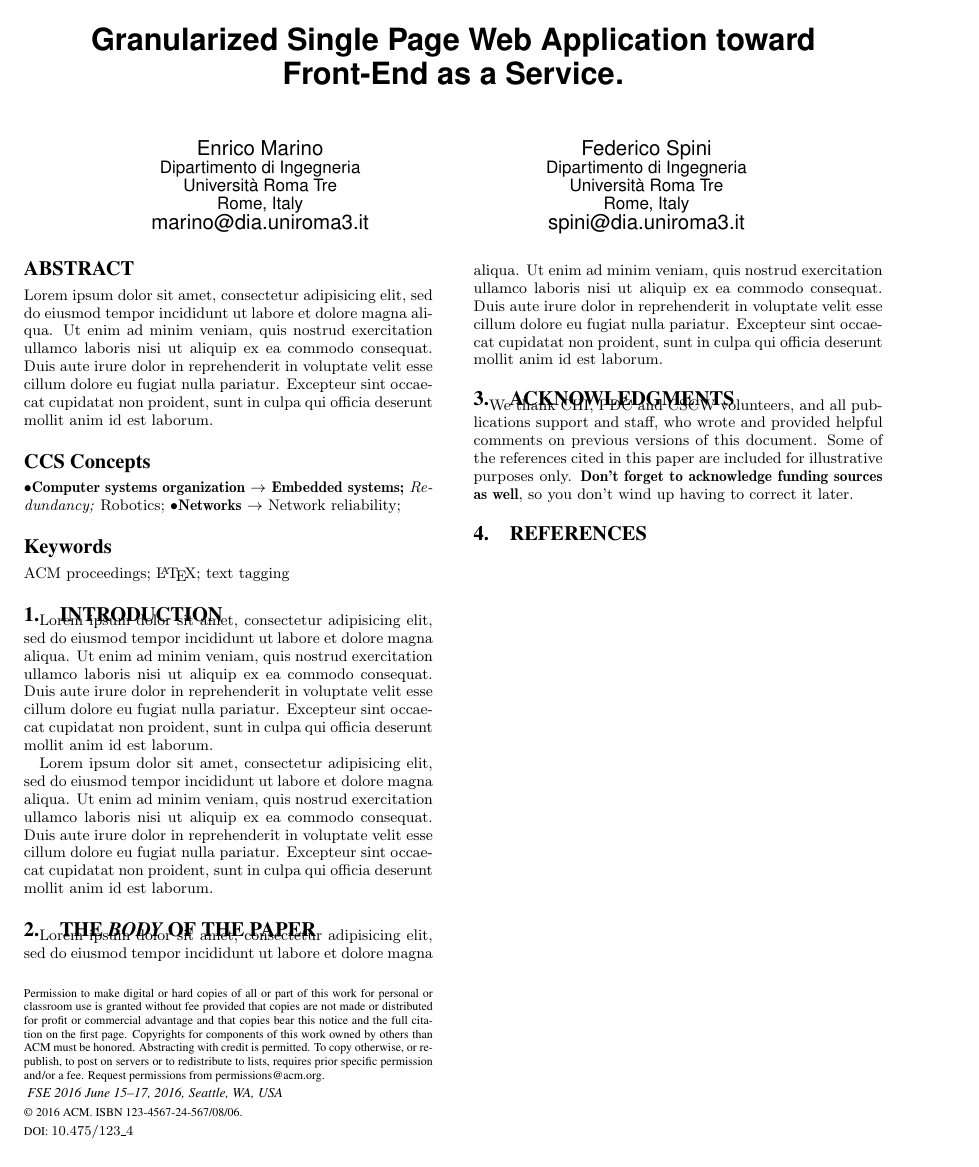
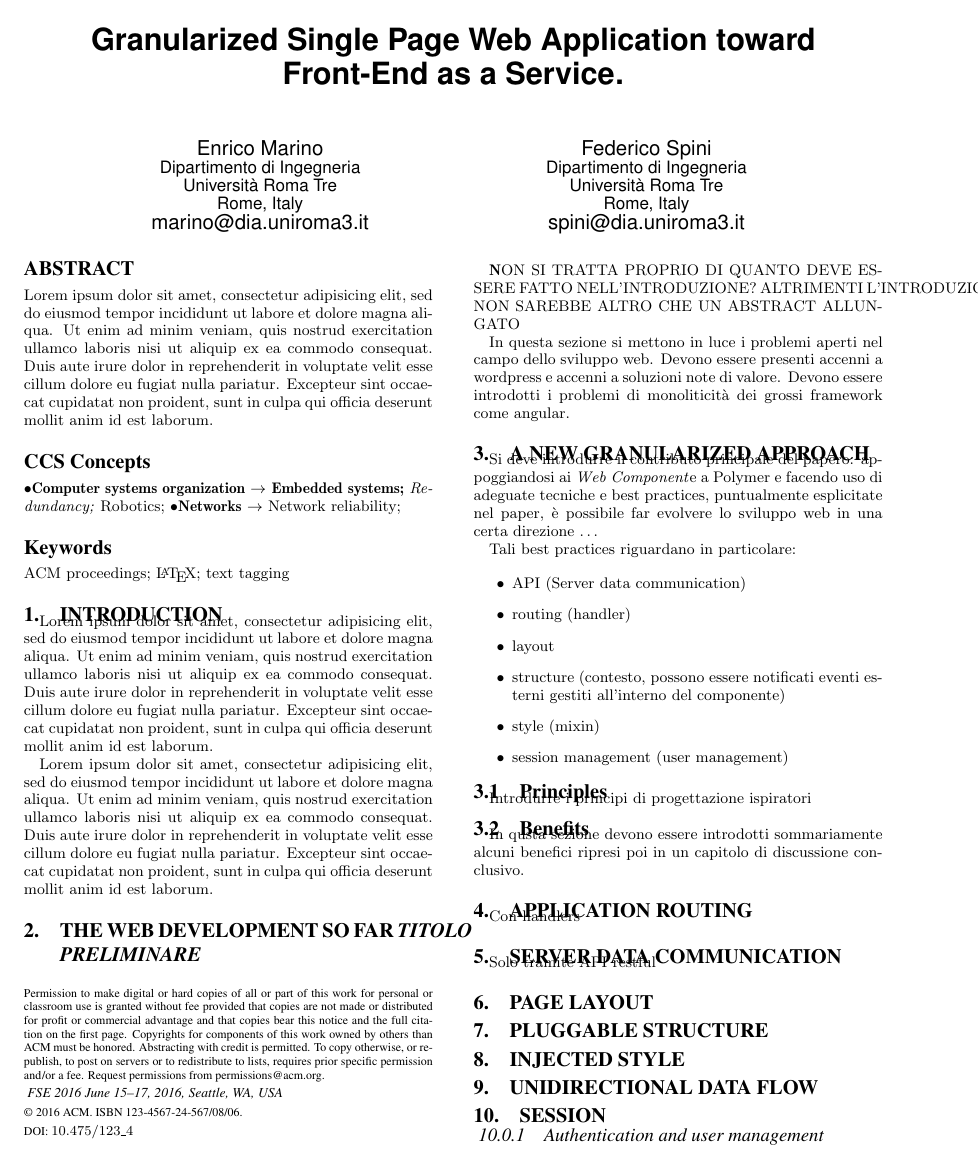
Before and after one commit to cvdlab/fse2016, a LaTeX paper (fse2016.tex): the whole page before the commit and page 1 of 2 after it. Compiled offline with pdfLaTeX.

Commit message:
add first skeleton

```diff
--- a/fse2016.tex
+++ b/fse2016.tex
@@ -33,6 +34,11 @@
 % \CopyrightYear{2007} % Allows default copyright year (20XX) to be over-ridden - IF NEED BE.
 % \crdata{0-12345-67-8/90/01}  % Allows default copyright data (0-89791-88-6/97/05) to be over-ridden - IF NEED BE.
 % --- End of Author Metadata ---
+
+\newcommand{\WC}{\textit{Web Component}}
+\DeclareRobustCommand{\ttfamily}{\fontencoding{T1}\fontfamily{lmtt}\selectfont}
+\DeclareRobustCommand\sectt[1]{{\fontsize{13}{12}\bfseries\ttfamily#1}}
+
 
 \title{Granularized Single Page Web Application toward Front-End as a Service.}
 
@@ -116,5 +122,51 @@ Lorem ipsum dolor sit amet, consectetur adipisicing elit, sed do eiusmod tempor
 
 Lorem ipsum dolor sit amet, consectetur adipisicing elit, sed do eiusmod tempor incididunt ut labore et dolore magna aliqua. Ut enim ad minim veniam, quis nostrud exercitation ullamco laboris nisi ut aliquip ex ea commodo consequat. Duis aute irure dolor in reprehenderit in voluptate velit esse cillum dolore eu fugiat nulla pariatur. Excepteur sint occaecat cupidatat non proident, sunt in culpa qui officia deserunt mollit anim id est laborum.
 
-\section{The {\secit Body} of The Paper}
-Lorem ipsum dolor sit amet, consectetur adipisicing elit, sed do eiusmod tempor incididunt ut labore et dolore magna aliqua. Ut enim ad minim veniam, quis nostrud exercitation ullamco laboris nisi ut aliquip ex ea commodo consequat. Duis aute irure dolor in reprehenderit in voluptate velit esse cillum dolore eu fugiat nulla pariatur. Excepteur sint occaecat cupidatat non proident, sunt in culpa qui officia deserunt mollit anim id est laborum.
+\section{The web development so far {\secit titolo preliminare}}
+
+{\textbf NON  SI TRATTA PROPRIO DI QUANTO DEVE ESSERE FATTO NELL'INTRODUZIONE? ALTRIMENTI L'INTRODUZIONE NON SAREBBE ALTRO CHE UN ABSTRACT ALLUNGATO}
+
+In questa sezione si mettono in luce i problemi aperti nel campo dello sviluppo web.
+Devono essere presenti accenni a wordpress e accenni a soluzioni note di valore.
+Devono essere introdotti i problemi di monoliticità dei grossi framework come angular.
+
+\section{A new granularized approach}
+
+Si deve introdurre il contributo principale del papero: appoggiandosi ai \WC e a Polymer e facendo uso di adeguate tecniche e best practices, puntualmente esplicitate nel paper, è possibile far evolvere lo sviluppo web in una certa direzione \dots
+
+Tali best practices riguardano in particolare:
+
+\begin{itemize}
+  \item API (Server data communication)
+  \item routing (handler)
+  \item layout
+  \item structure (contesto, possono essere notificati eventi esterni gestiti all'interno del componente)
+  \item style (mixin)
+  \item session management (user management)
+\end{itemize}
+
+
+\subsection{Principles}
+Introdurre i principi di progettazione ispiratori
+
+\subsection{Benefits}
+In qusta sezione devono essere introdotti sommariamente alcuni benefici ripresi poi in un capitolo di discussione conclusivo.
+
+
+\section{Application routing}
+Con handlers
+
+\section{Server data communication}
+Solo tramite API restful
+
+\section{Page layout}
+
+\section{Pluggable structure}
+
+\section{Injected style}
+
+\section{Unidirectional data flow}
+
+\section{Session}
+
+\subsubsection{Authentication and user management}
@@ -120,0 +182 @@ Lorem ipsum dolor sit amet, consectetur adipisicing elit, sed do eiusmod tempor
+\subsection{\sectt{x-learning}}
```
Also changed, not shown: fse2016.pdf, fse2016.tex (67 more changed lines).
